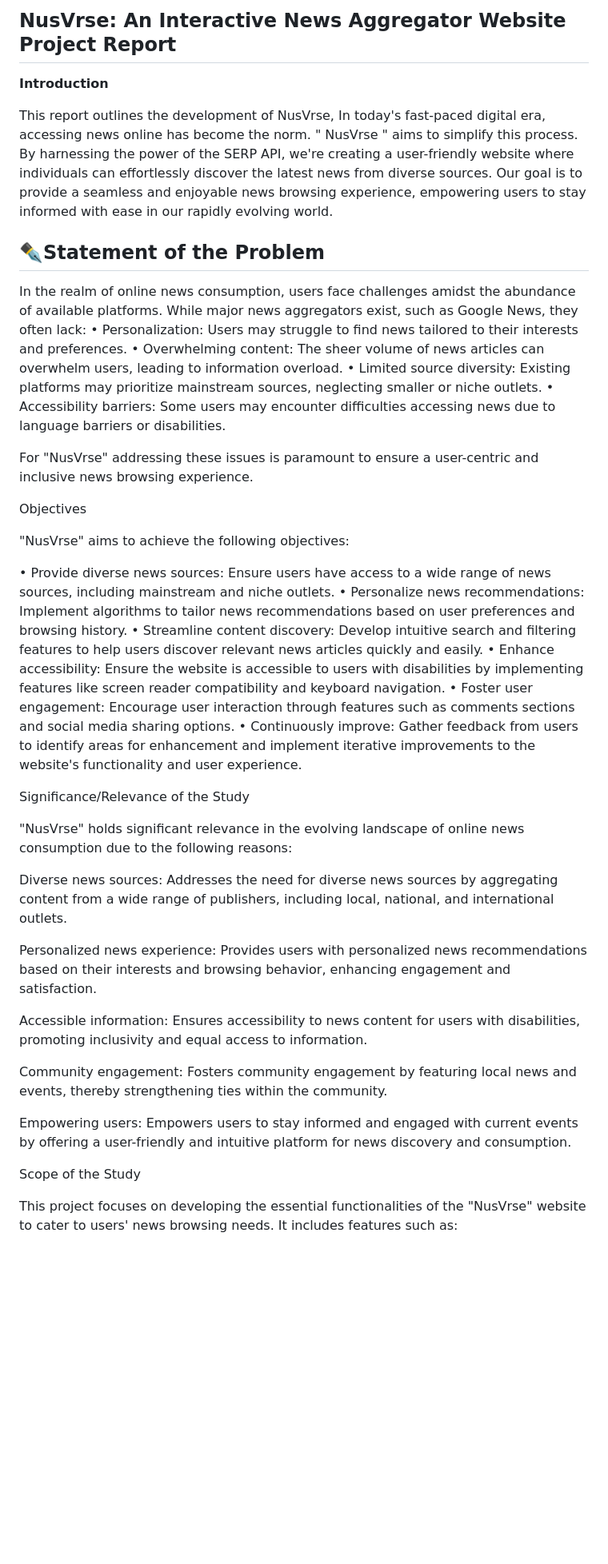
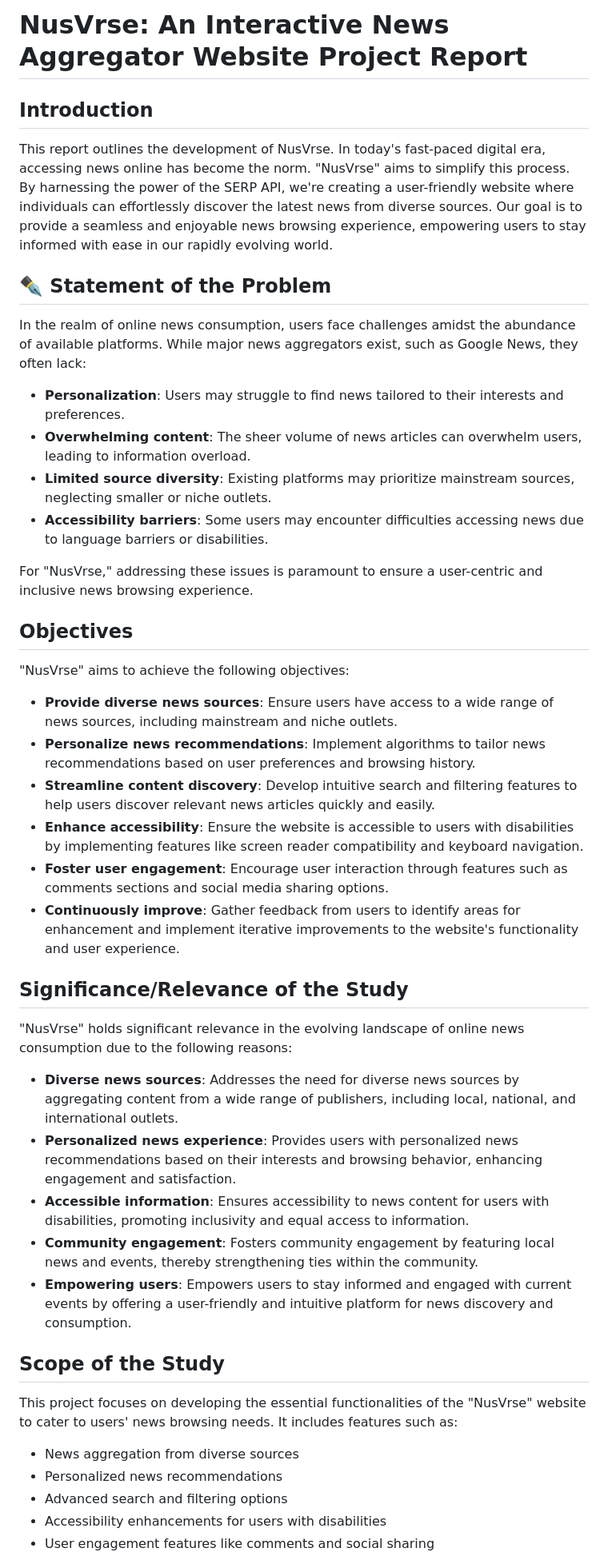
Before and after one commit to AkshatJ2002/NusVrse, a Markdown page: README.md, the part around one of its changes. Shown at 80% size. GitHub-like rendering; blank space fills up the shorter version.

```diff
--- a/README.md
+++ b/README.md
@@ -1,50 +1,44 @@
-## NusVrse: An Interactive News Aggregator Website Project Report
+# NusVrse: An Interactive News Aggregator Website Project Report
 
+## Introduction
 
- **Introduction**
+This report outlines the development of NusVrse. In today's fast-paced digital era, accessing news online has become the norm. "NusVrse" aims to simplify this process. By harnessing the power of the SERP API, we're creating a user-friendly website where individuals can effortlessly discover the latest news from diverse sources. Our goal is to provide a seamless and enjoyable news browsing experience, empowering users to stay informed with ease in our rapidly evolving world.
 
-This report outlines the development of NusVrse, In today's fast-paced digital era, accessing news online has become the norm. " NusVrse " aims to simplify this process. By harnessing the power of the SERP API, we're creating a user-friendly website where individuals can effortlessly discover the latest news from diverse sources. Our goal is to provide a seamless and enjoyable news browsing experience, empowering users to stay informed with ease in our rapidly evolving world.
-
-
-## ✒️**Statement of the Problem**
+## ✒️ Statement of the Problem
 
 In the realm of online news consumption, users face challenges amidst the abundance of available platforms. While major news aggregators exist, such as Google News, they often lack:
-•	Personalization: Users may struggle to find news tailored to their interests and preferences.
-•	Overwhelming content: The sheer volume of news articles can overwhelm users, leading to information overload.
-•	Limited source diversity: Existing platforms may prioritize mainstream sources, neglecting smaller or niche outlets.
-•	Accessibility barriers: Some users may encounter difficulties accessing news due to language barriers or disabilities.
+- **Personalization**: Users may struggle to find news tailored to their interests and preferences.
+- **Overwhelming content**: The sheer volume of news articles can overwhelm users, leading to information overload.
+- **Limited source diversity**: Existing platforms may prioritize mainstream sources, neglecting smaller or niche outlets.
+- **Accessibility barriers**: Some users may encounter difficulties accessing news due to language barriers or disabilities.
 
-For "NusVrse" addressing these issues is paramount to ensure a user-centric and inclusive news browsing experience.
+For "NusVrse," addressing these issues is paramount to ensure a user-centric and inclusive news browsing experience.
 
-
-Objectives
+## Objectives
 
 "NusVrse" aims to achieve the following objectives:
+- **Provide diverse news sources**: Ensure users have access to a wide range of news sources, including mainstream and niche outlets.
+- **Personalize news recommendations**: Implement algorithms to tailor news recommendations based on user preferences and browsing history.
+- **Streamline content discovery**: Develop intuitive search and filtering features to help users discover relevant news articles quickly and easily.
+- **Enhance accessibility**: Ensure the website is accessible to users with disabilities by implementing features like screen reader compatibility and keyboard navigation.
+- **Foster user engagement**: Encourage user interaction through features such as comments sections and social media sharing options.
+- **Continuously improve**: Gather feedback from users to identify areas for enhancement and implement iterative improvements to the website's functionality and user experience.
 
-•	Provide diverse news sources: Ensure users have access to a wide range of news sources, including mainstream and niche outlets.
-•	Personalize news recommendations: Implement algorithms to tailor news recommendations based on user preferences and browsing history.
-•	Streamline content discovery: Develop intuitive search and filtering features to help users discover relevant news articles quickly and easily.
-•	Enhance accessibility: Ensure the website is accessible to users with disabilities by implementing features like screen reader compatibility and keyboard navigation.
-•	Foster user engagement: Encourage user interaction through features such as comments sections and social media sharing options.
-•	Continuously improve: Gather feedback from users to identify areas for enhancement and implement iterative improvements to the website's functionality and user experience.
-
-
-Significance/Relevance of the Study
+## Significance/Relevance of the Study
 
 "NusVrse" holds significant relevance in the evolving landscape of online news consumption due to the following reasons:
+- **Diverse news sources**: Addresses the need for diverse news sources by aggregating content from a wide range of publishers, including local, national, and international outlets.
+- **Personalized news experience**: Provides users with personalized news recommendations based on their interests and browsing behavior, enhancing engagement and satisfaction.
+- **Accessible information**: Ensures accessibility to news content for users with disabilities, promoting inclusivity and equal access to information.
+- **Community engagement**: Fosters community engagement by featuring local news and events, thereby strengthening ties within the community.
+- **Empowering users**: Empowers users to stay informed and engaged with current events by offering a user-friendly and intuitive platform for news discovery and consumption.
 
-Diverse news sources: Addresses the need for diverse news sources by aggregating content from a wide range of publishers, including local, national, and international outlets.
-
-Personalized news experience: Provides users with personalized news recommendations based on their interests and browsing behavior, enhancing engagement and satisfaction.
-
-Accessible information: Ensures accessibility to news content for users with disabilities, promoting inclusivity and equal access to information.
-
-Community engagement: Fosters community engagement by featuring local news and events, thereby strengthening ties within the community.
-
-Empowering users: Empowers users to stay informed and engaged with current events by offering a user-friendly and intuitive platform for news discovery and consumption.
-
-
-Scope of the Study
+## Scope of the Study
 
 This project focuses on developing the essential functionalities of the "NusVrse" website to cater to users' news browsing needs. It includes features such as:
+- News aggregation from diverse sources
+- Personalized news recommendations
+- Advanced search and filtering options
+- Accessibility enhancements for users with disabilities
+- User engagement features like comments and social sharing
 
```
Also changed, not shown: other parts of README.md (+47 -78 lines).
